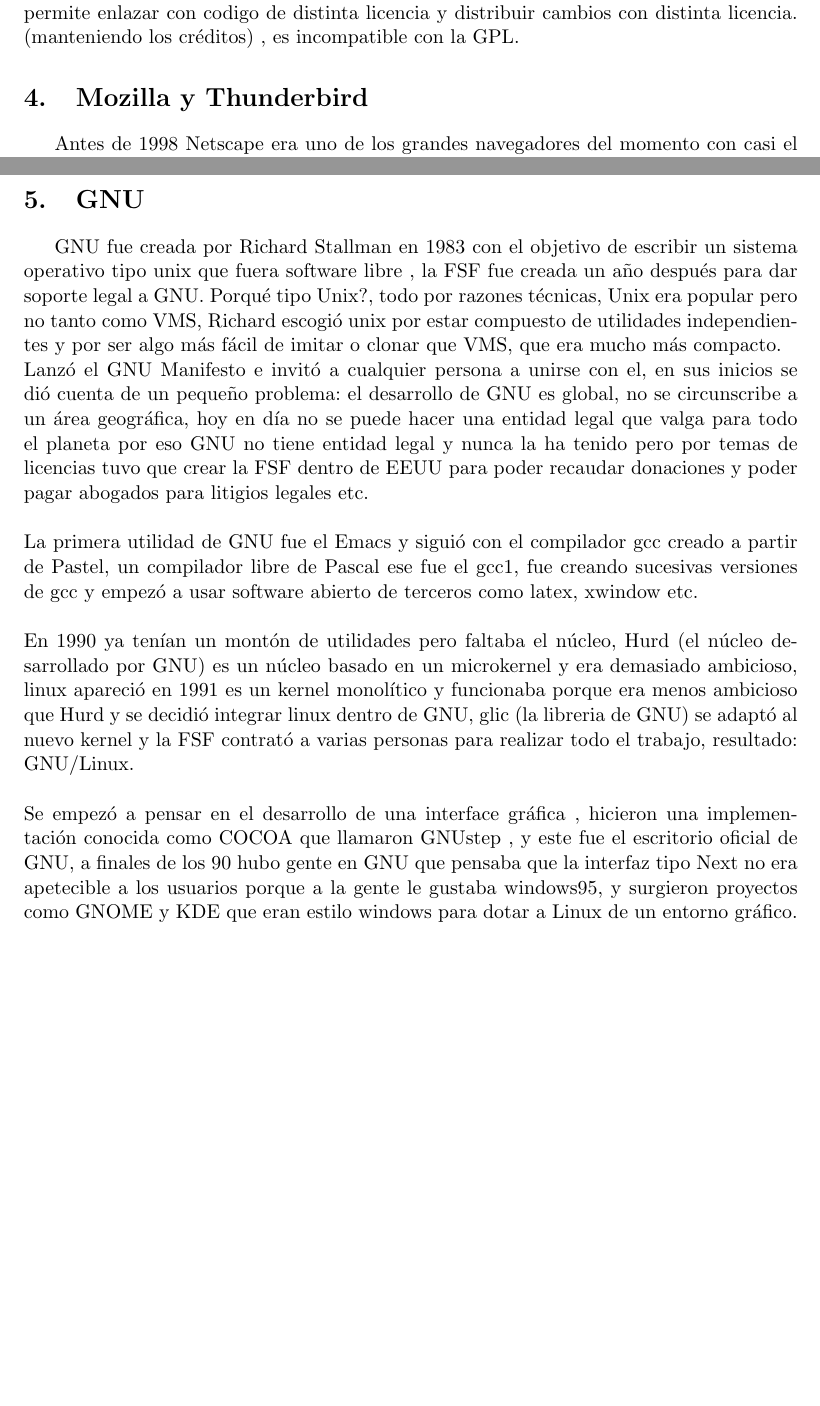
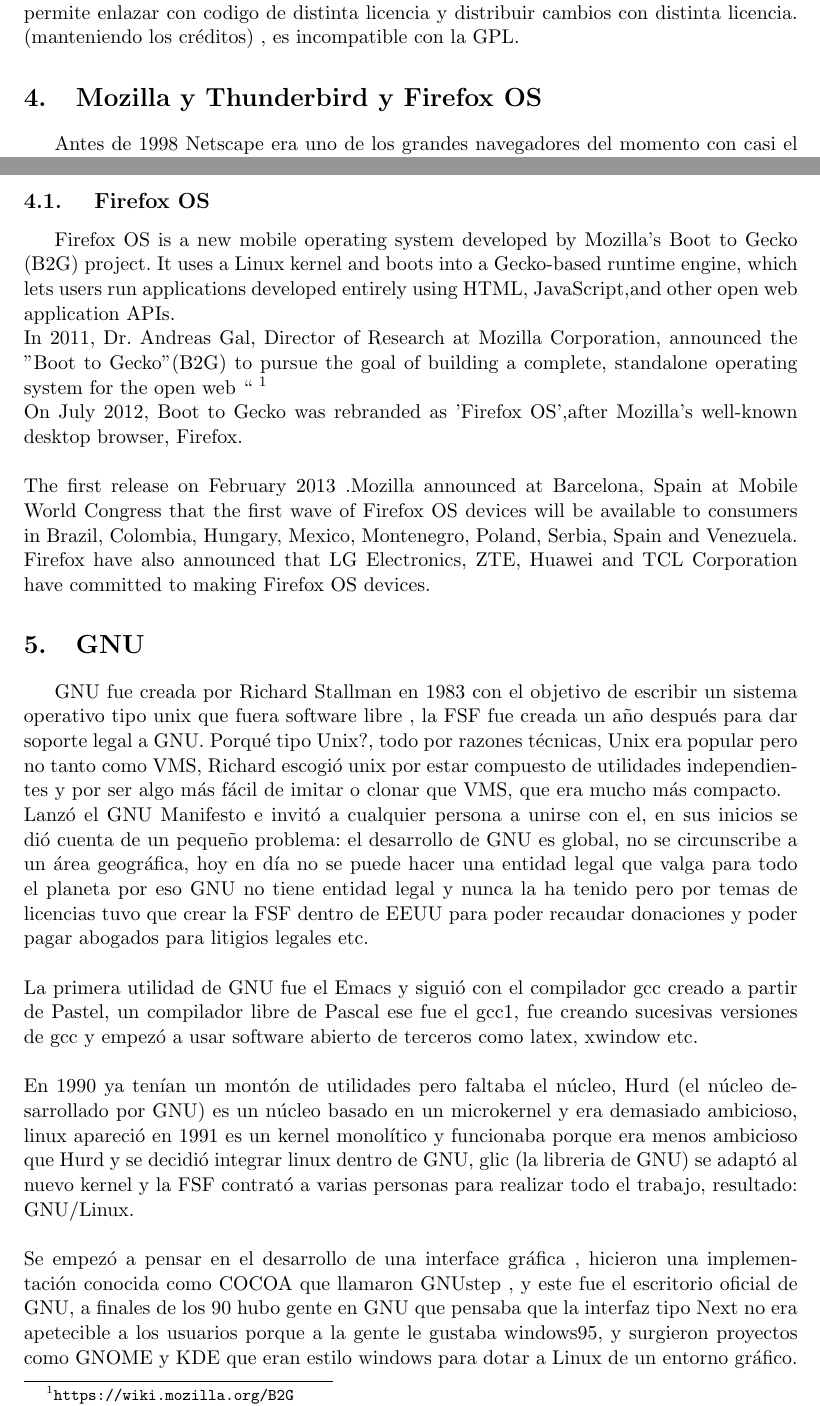
Before and after one commit to mswl-2012-2013/mswl-case-studies-ii, a LaTeX document (acarmona/mswl-csii-history-ACarmona.tex): two parts of pages 4 and 5 of 9, joined at a grey line, cut so that both start at the same text, the shorter picture padded with empty space. Compiled offline with pdfLaTeX.

Commit message:
Update mswl-csii-history-ACarmona.tex

```diff
--- a/acarmona/mswl-csii-history-ACarmona.tex
+++ b/acarmona/mswl-csii-history-ACarmona.tex
@@ -102,7 +102,7 @@
  distinta licencia y distribuir cambios con distinta licencia. (manteniendo los cr\'editos) ,
   es incompatible con la GPL.
 
-\section{Mozilla y Thunderbird}
+\section{Mozilla y Thunderbird y Firefox OS}
 
 Antes de 1998 Netscape era uno de los grandes navegadores del momento con casi el 80\% de cuota de mercado, en sus inicios la web
 era vista como algo acad\'emico, pero poco a poco se empez\'o a ver su potencial, Microsoft introdujo Internet Explorer en el
@@ -127,6 +127,14 @@
 El objetivo de Mozilla es que los usuarios tengan la opci\'on de elegir como quieren navegar por Internet y que la
 navegaci\'on por la web sea un estandar , actualmente Mozilla tiene unos 800 empleados, la mayor\'ia
 son colaboradores.
+\subsection{ Firefox OS} % in english
+Firefox OS is a new mobile operating system developed by Mozilla's Boot to Gecko (B2G) project. It uses a Linux kernel and boots into a Gecko-based runtime engine, which lets users run applications developed entirely using HTML, JavaScript,and other open web application APIs.
+\\\
+In 2011, Dr. Andreas Gal, Director of Research at Mozilla Corporation, announced the "Boot to Gecko"  (B2G) to pursue the goal of building a complete, standalone operating system for the open web “  \footnote{\url{https://wiki.mozilla.org/B2G}}
+\\\
+On July 2012, Boot to Gecko was rebranded as 'Firefox OS',after Mozilla's well-known desktop browser, Firefox.
+\\\\
+The first release  on February 2013 .Mozilla announced at Barcelona, Spain at  Mobile World Congress that the first wave of Firefox OS devices will be available to consumers in Brazil, Colombia, Hungary, Mexico, Montenegro, Poland, Serbia, Spain and Venezuela. Firefox have also announced that LG Electronics, ZTE, Huawei and TCL Corporation have committed to making Firefox OS devices.
 
 \section{GNU}
 
```
